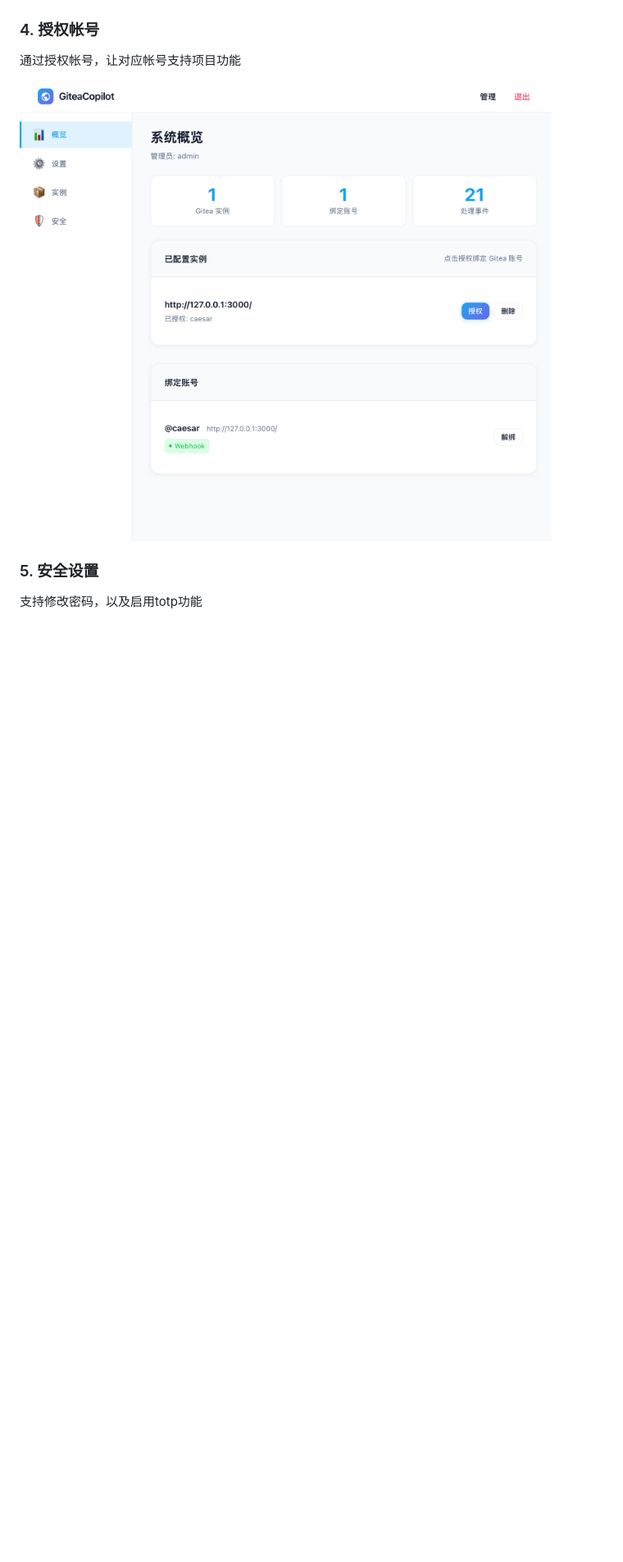
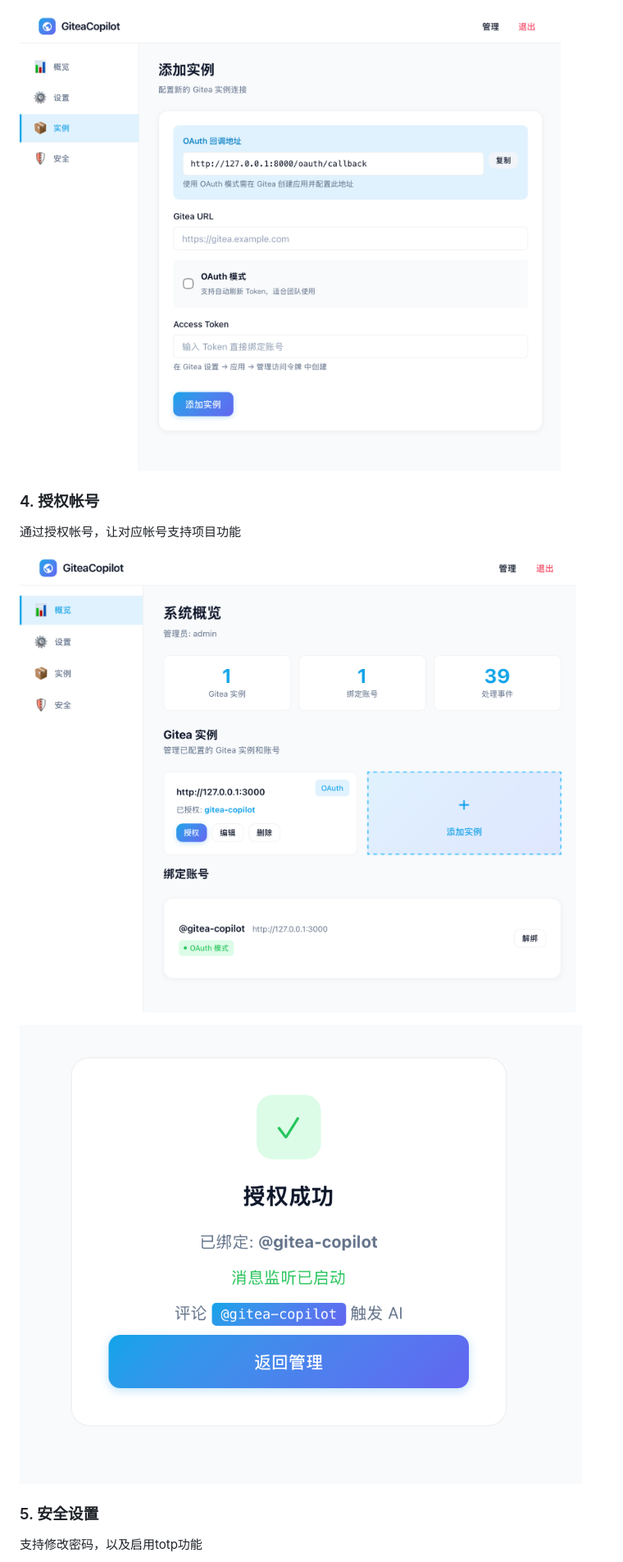
Before and after one commit to kekxv/gitea-copilot, a Markdown page: README.md, the part around one of its changes. Shown at 82% size. GitHub-like rendering; pictures changed too: assets/admin.png, assets/reg-gitea-token.png (added), assets/success.png (added); blank space fills up the shorter version.

```diff
--- a/README.md
+++ b/README.md
@@ -21,10 +21,14 @@
 
 ![Reg Gitea](assets/reg-gitea.png)
 
+![Reg Gitea Token](assets/reg-gitea-token.png)
+
 ### 4. 授权帐号
 通过授权帐号，让对应帐号支持项目功能
 
 ![Admin](assets/admin.png)
+
+![Success](assets/success.png)
 
 ### 5. 安全设置
 支持修改密码，以及启用totp功能
```
Also changed, not shown: other parts of README.md (+27 -1 lines), assets/reg-gitea.png, assets/setting.png, 6 other files.
